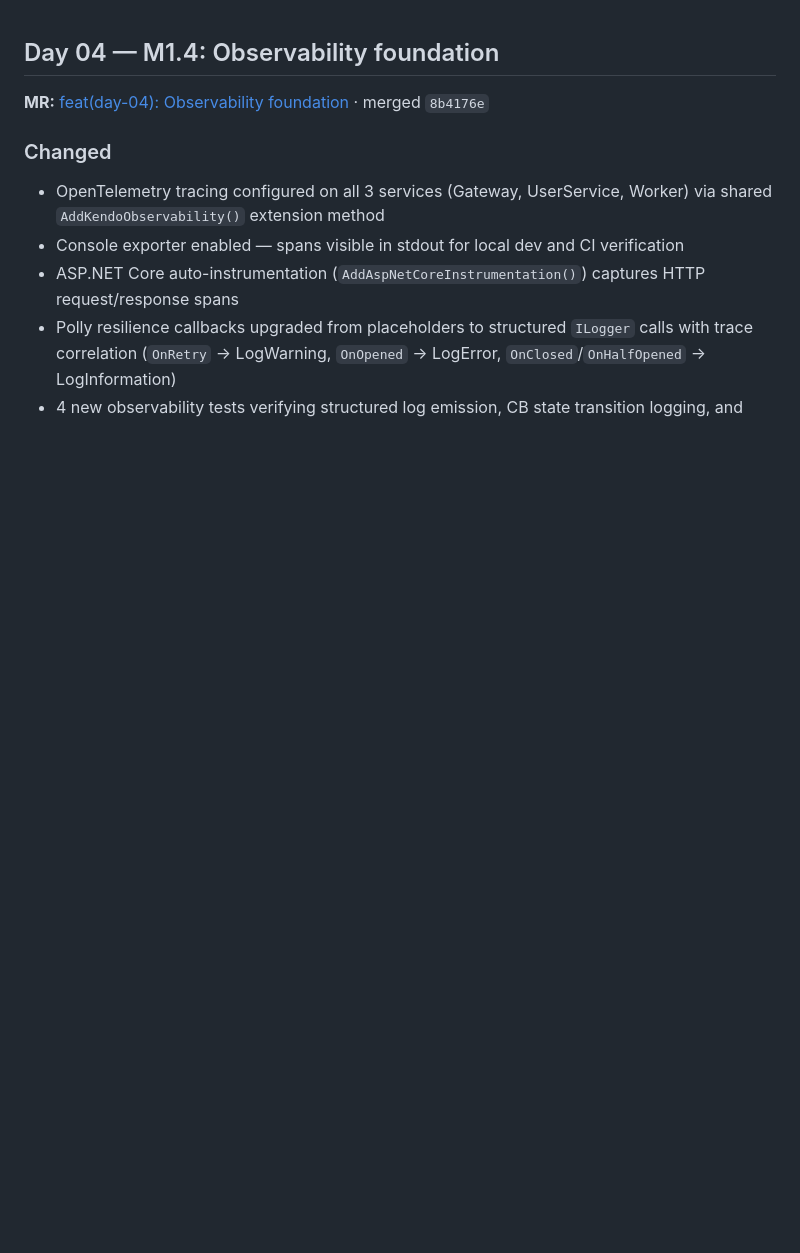
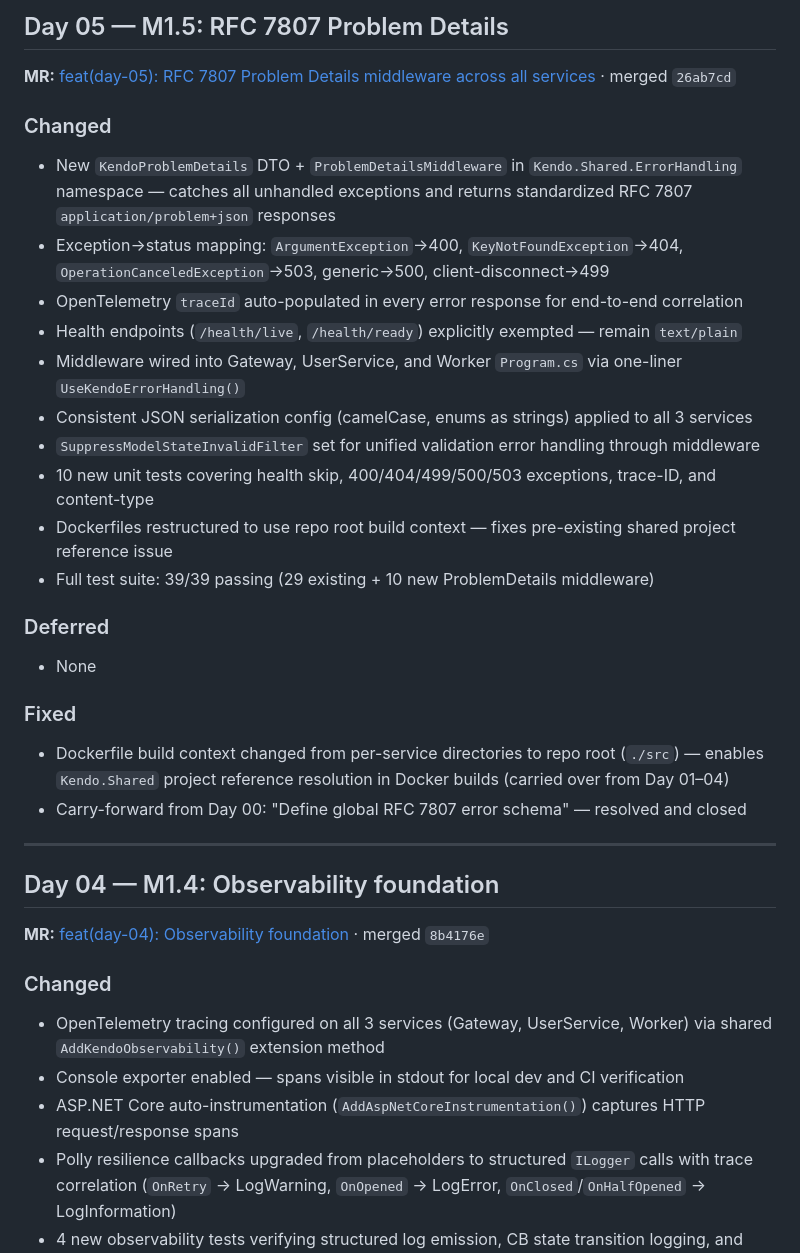
Before and after one commit to kekcoke/kendo, a Markdown page: changelog/2026-06-13.md, the part around the change. GitHub-like rendering; blank space fills up the shorter version.

```diff
--- a/changelog/2026-06-13.md
+++ b/changelog/2026-06-13.md
@@ -1,3 +1,27 @@
+## Day 05 — M1.5: RFC 7807 Problem Details
+**MR:** [feat(day-05): RFC 7807 Problem Details middleware across all services](https://github.com/kekcoke/kendo/pull/6) · merged `26ab7cd`
+
+### Changed
+- New `KendoProblemDetails` DTO + `ProblemDetailsMiddleware` in `Kendo.Shared.ErrorHandling` namespace — catches all unhandled exceptions and returns standardized RFC 7807 `application/problem+json` responses
+- Exception→status mapping: `ArgumentException`→400, `KeyNotFoundException`→404, `OperationCanceledException`→503, generic→500, client-disconnect→499
+- OpenTelemetry `traceId` auto-populated in every error response for end-to-end correlation
+- Health endpoints (`/health/live`, `/health/ready`) explicitly exempted — remain `text/plain`
+- Middleware wired into Gateway, UserService, and Worker `Program.cs` via one-liner `UseKendoErrorHandling()`
+- Consistent JSON serialization config (camelCase, enums as strings) applied to all 3 services
+- `SuppressModelStateInvalidFilter` set for unified validation error handling through middleware
+- 10 new unit tests covering health skip, 400/404/499/500/503 exceptions, trace-ID, and content-type
+- Dockerfiles restructured to use repo root build context — fixes pre-existing shared project reference issue
+- Full test suite: 39/39 passing (29 existing + 10 new ProblemDetails middleware)
+
+### Deferred
+- None
+
+### Fixed
+- Dockerfile build context changed from per-service directories to repo root (`./src`) — enables `Kendo.Shared` project reference resolution in Docker builds (carried over from Day 01–04)
+- Carry-forward from Day 00: "Define global RFC 7807 error schema" — resolved and closed
+
+---
+
 ## Day 04 — M1.4: Observability foundation
 **MR:** [feat(day-04): Observability foundation](https://github.com/kekcoke/kendo/pull/5) · merged `8b4176e`
 
```
Also changed, not shown: .ai/current_state.md (+26 -10 lines), docs/platform_roadmap.md (+1 -1 lines).
